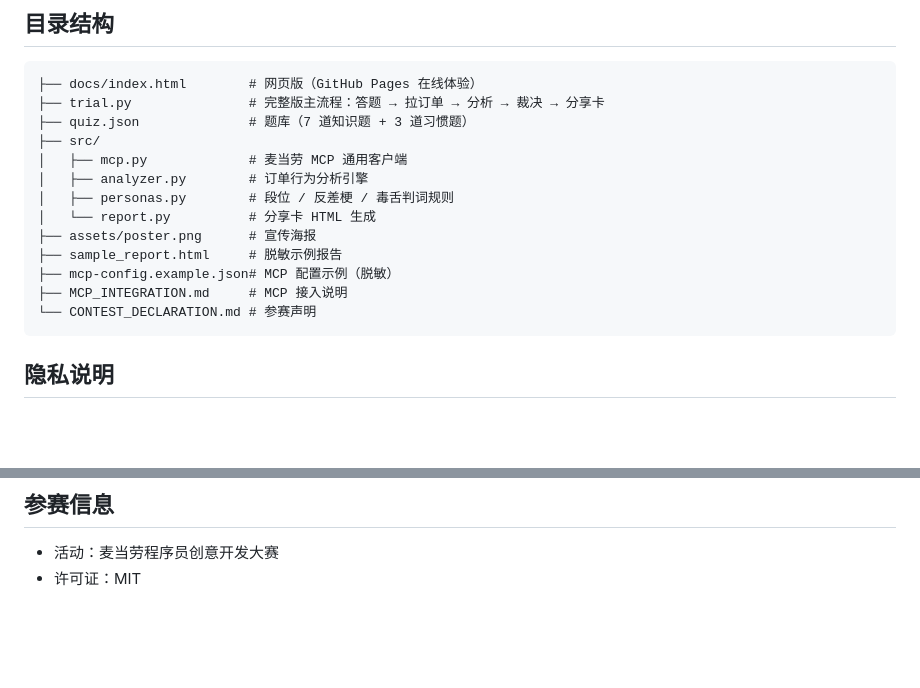
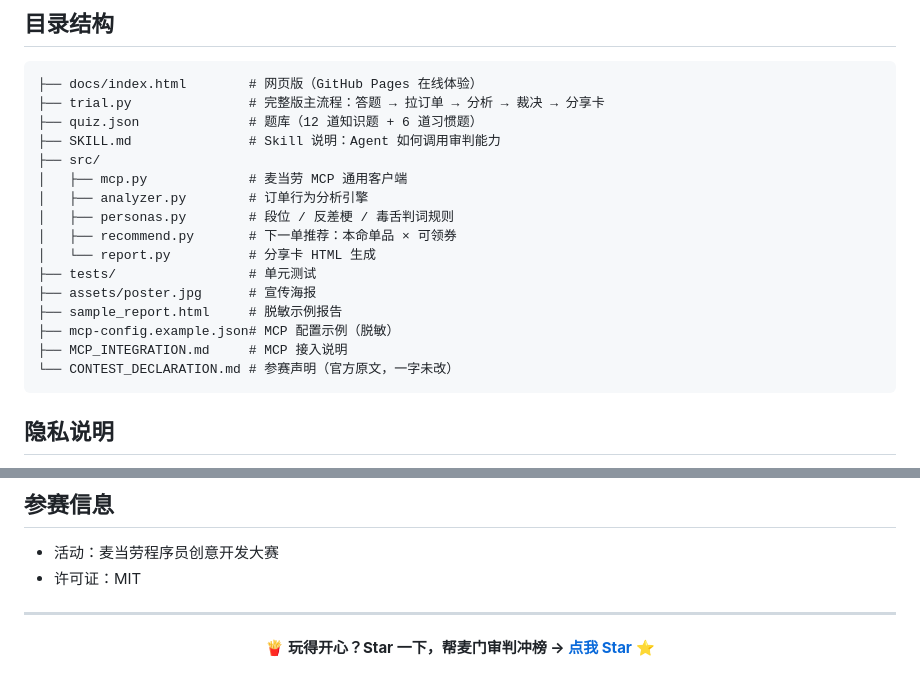
Before and after one commit to TTNAN/mcd-maimen-trial, a Markdown page: README.md, 2 parts joined by grey strips. Rendered like a GitHub page; blank space fills up the shorter version.

````diff
--- a/README.md
+++ b/README.md
@@ -67,17 +81,20 @@ MCD_MCP_TOKEN=你的token python trial.py
 ```
 ├── docs/index.html        # 网页版（GitHub Pages 在线体验）
 ├── trial.py               # 完整版主流程：答题 → 拉订单 → 分析 → 裁决 → 分享卡
-├── quiz.json              # 题库（7 道知识题 + 3 道习惯题）
+├── quiz.json              # 题库（12 道知识题 + 6 道习惯题）
+├── SKILL.md               # Skill 说明：Agent 如何调用审判能力
 ├── src/
 │   ├── mcp.py             # 麦当劳 MCP 通用客户端
 │   ├── analyzer.py        # 订单行为分析引擎
 │   ├── personas.py        # 段位 / 反差梗 / 毒舌判词规则
+│   ├── recommend.py       # 下一单推荐：本命单品 × 可领券
 │   └── report.py          # 分享卡 HTML 生成
-├── assets/poster.png      # 宣传海报
+├── tests/                 # 单元测试
+├── assets/poster.jpg      # 宣传海报
 ├── sample_report.html     # 脱敏示例报告
 ├── mcp-config.example.json# MCP 配置示例（脱敏）
 ├── MCP_INTEGRATION.md     # MCP 接入说明
-└── CONTEST_DECLARATION.md # 参赛声明
+└── CONTEST_DECLARATION.md # 参赛声明（官方原文，一字未改）
 ```
 
 ## 隐私说明
@@ -96,3 +113,7 @@ MCD_MCP_TOKEN=你的token python trial.py
 
 - 活动：麦当劳程序员创意开发大赛
 - 许可证：MIT
+
+---
+
+<p align="center"><b>🍟 玩得开心？Star 一下，帮麦门审判冲榜 → <a href="https://github.com/TTNAN/mcd-maimen-trial/stargazers">点我 Star</a> ⭐</b></p>
````
Also changed, not shown: other parts of README.md (+25 -11 lines).
